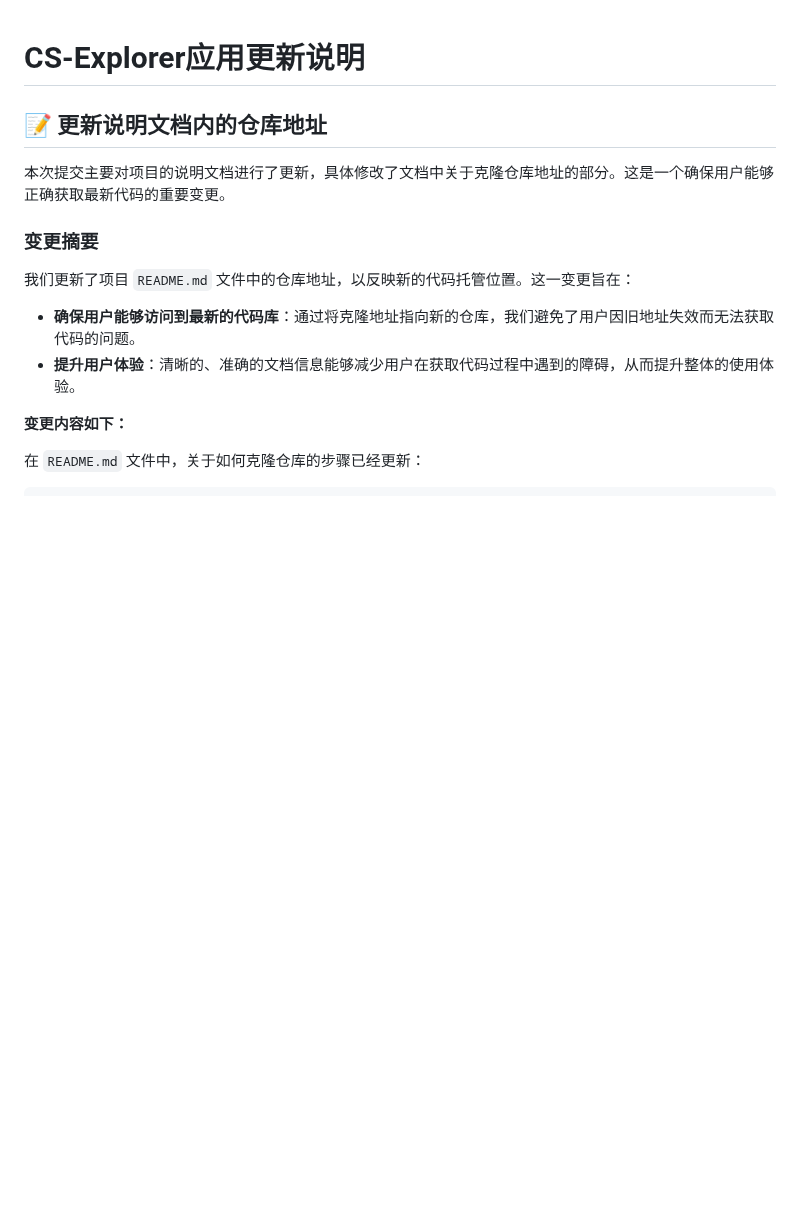
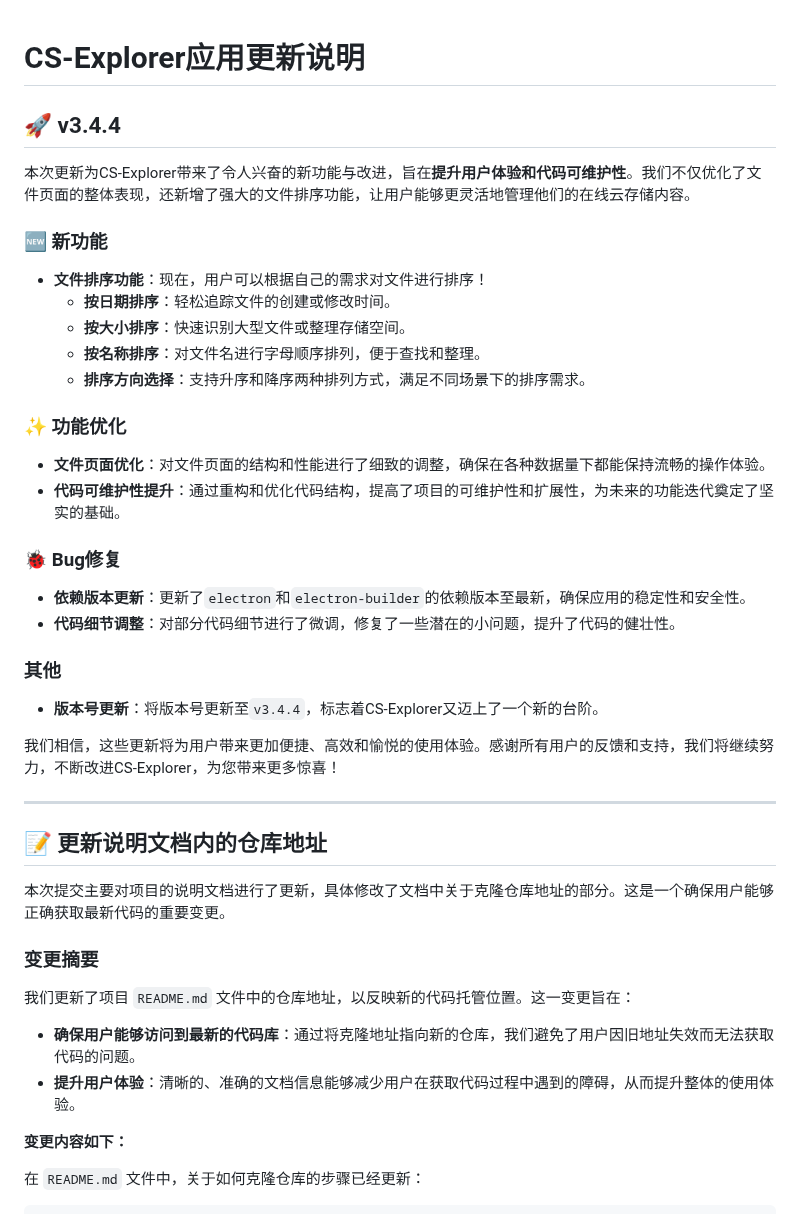
Before and after one commit to JiQingzhe2004/jiqingzhe2004.github.io, a Markdown page: docs/README.md, the part around the change. GitHub-like rendering; blank space fills up the shorter version.

Commit message:
内容更新

```diff
--- a/docs/README.md
+++ b/docs/README.md
@@ -1,4 +1,35 @@
 # CS-Explorer应用更新说明
+
+## 🚀 v3.4.4
+
+本次更新为CS-Explorer带来了令人兴奋的新功能与改进，旨在**提升用户体验和代码可维护性**。我们不仅优化了文件页面的整体表现，还新增了强大的文件排序功能，让用户能够更灵活地管理他们的在线云存储内容。
+
+### 🆕 新功能
+
+-   **文件排序功能**：现在，用户可以根据自己的需求对文件进行排序！
+    -   **按日期排序**：轻松追踪文件的创建或修改时间。
+    -   **按大小排序**：快速识别大型文件或整理存储空间。
+    -   **按名称排序**：对文件名进行字母顺序排列，便于查找和整理。
+    -   **排序方向选择**：支持升序和降序两种排列方式，满足不同场景下的排序需求。
+
+### ✨ 功能优化
+
+-   **文件页面优化**：对文件页面的结构和性能进行了细致的调整，确保在各种数据量下都能保持流畅的操作体验。
+-   **代码可维护性提升**：通过重构和优化代码结构，提高了项目的可维护性和扩展性，为未来的功能迭代奠定了坚实的基础。
+
+### 🐞 Bug修复
+
+-   **依赖版本更新**：更新了`electron`和`electron-builder`的依赖版本至最新，确保应用的稳定性和安全性。
+-   **代码细节调整**：对部分代码细节进行了微调，修复了一些潜在的小问题，提升了代码的健壮性。
+
+### 其他
+
+-   **版本号更新**：将版本号更新至`v3.4.4`，标志着CS-Explorer又迈上了一个新的台阶。
+
+我们相信，这些更新将为用户带来更加便捷、高效和愉悦的使用体验。感谢所有用户的反馈和支持，我们将继续努力，不断改进CS-Explorer，为您带来更多惊喜！
+<!-- 0ff6212 at https://github.com/JiQingzhe2004/R2APP/commit/0ff621242f2de2050991b6a86677ad3e249ce778 -->
+
+---
 
 ## 📝 更新说明文档内的仓库地址
 
```
